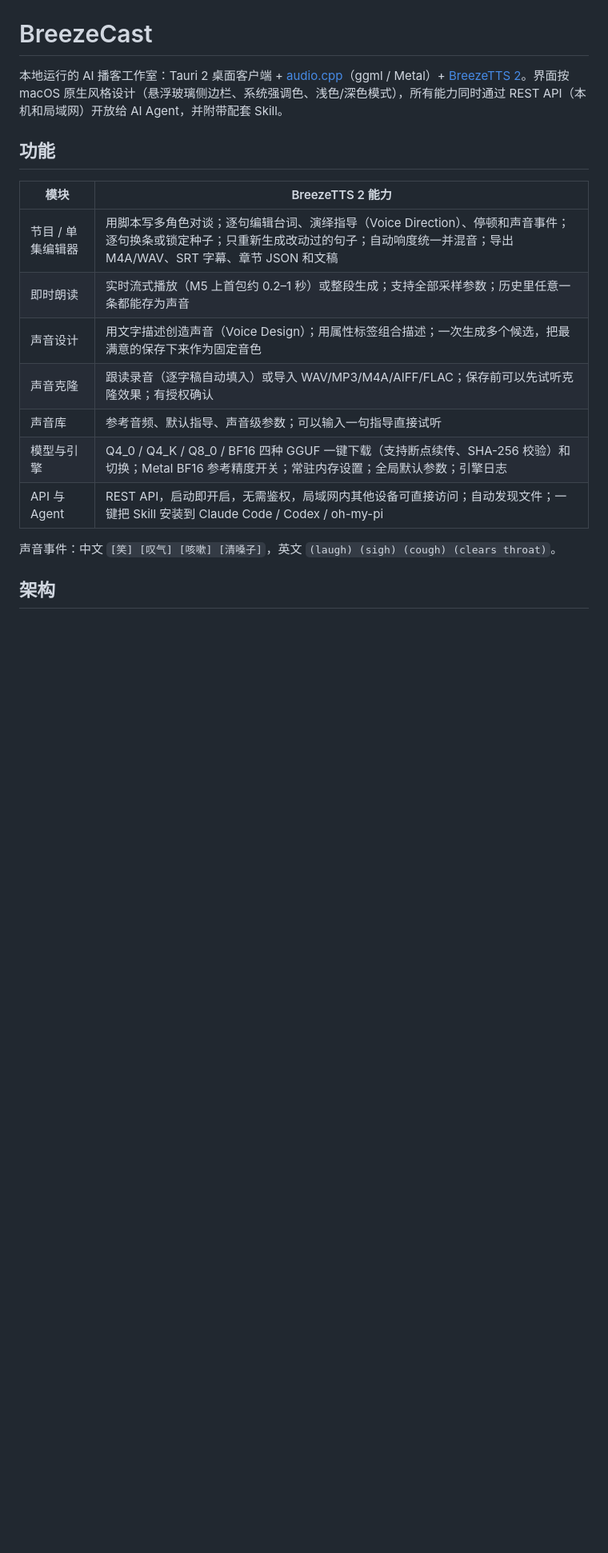
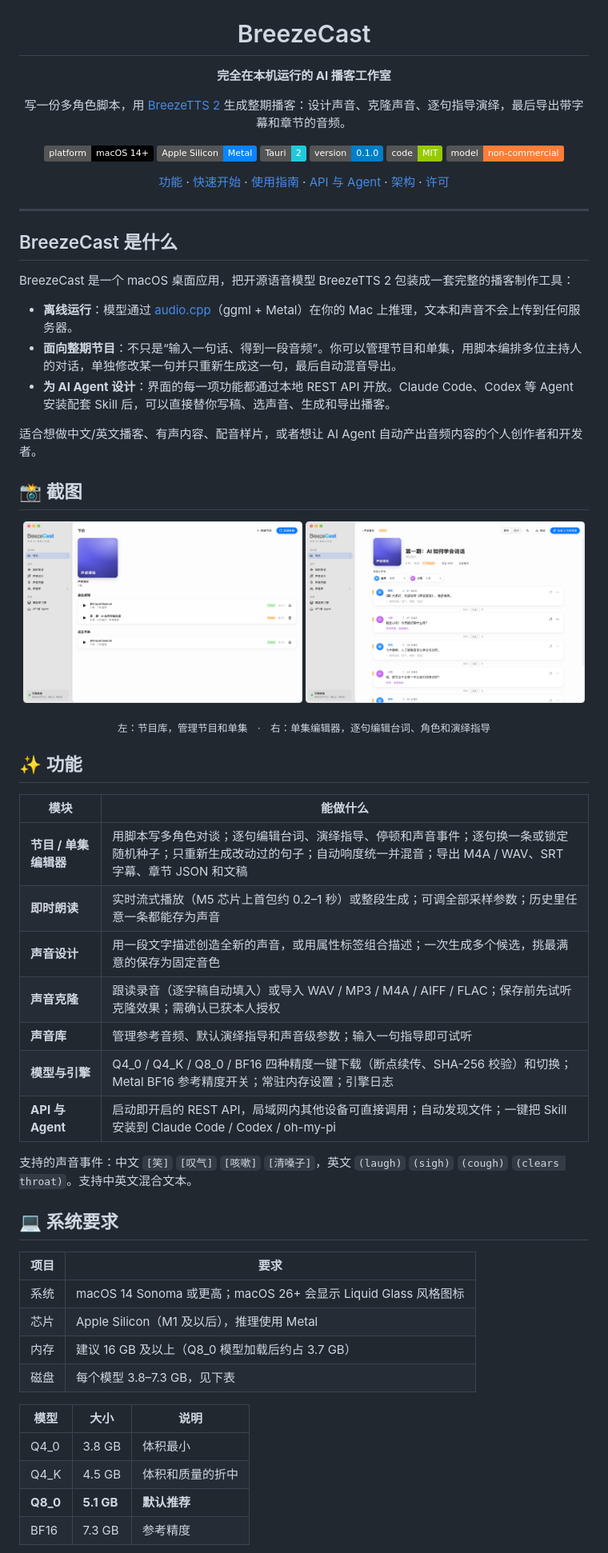
Before and after one commit to linyqh/BreezeCast, a Markdown page: README.md, the part around one of its changes. Shown at 80% size. GitHub-like rendering; pictures changed too: docs/screenshots/episode-editor.png (added), docs/screenshots/library.png (added); badges without logos; blank space fills up the shorter version.

Commit message:
README rewrite, MIT license, screenshots

```diff
--- a/README.md
+++ b/README.md
@@ -1,19 +5,67 @@
 # BreezeCast
 
-本地运行的 AI 播客工作室：Tauri 2 桌面客户端 + [audio.cpp](https://github.com/0xShug0/audio.cpp)（ggml / Metal）+ [BreezeTTS 2](https://huggingface.co/BreezeBlue/Breeze-TTS-2)。界面按 macOS 原生风格设计（悬浮玻璃侧边栏、系统强调色、浅色/深色模式），所有能力同时通过 REST API（本机和局域网）开放给 AI Agent，并附带配套 Skill。
+**完全在本机运行的 AI 播客工作室**
 
-## 功能
+写一份多角色脚本，用 [BreezeTTS 2](https://huggingface.co/BreezeBlue/Breeze-TTS-2) 生成整期播客：设计声音、克隆声音、逐句指导演绎，最后导出带字幕和章节的音频。
 
-| 模块 | BreezeTTS 2 能力 |
+![platform](https://img.shields.io/badge/platform-macOS%2014%2B-black?logo=apple)
+![arch](https://img.shields.io/badge/Apple%20Silicon-Metal-0a84ff)
+![tauri](https://img.shields.io/badge/Tauri-2-24c8db?logo=tauri)
+![version](https://img.shields.io/badge/version-0.1.0-blue)
+![license](https://img.shields.io/badge/code-MIT-green)
+![model license](https://img.shields.io/badge/model-non--commercial-orange)
+
+[功能](#-功能) · [快速开始](#-快速开始) · [使用指南](#-使用指南) · [API 与 Agent](#-api-与-agent) · [架构](#-架构) · [许可](#-许可)
+
+</div>
+
+---
+
+## BreezeCast 是什么
+
+BreezeCast 是一个 macOS 桌面应用，把开源语音模型 BreezeTTS 2 包装成一套完整的播客制作工具：
+
+- **离线运行**：模型通过 [audio.cpp](https://github.com/0xShug0/audio.cpp)（ggml + Metal）在你的 Mac 上推理，文本和声音不会上传到任何服务器。
+- **面向整期节目**：不只是“输入一句话、得到一段音频”。你可以管理节目和单集，用脚本编排多位主持人的对话，单独修改某一句并只重新生成这一句，最后自动混音导出。
+- **为 AI Agent 设计**：界面的每一项功能都通过本地 REST API 开放。Claude Code、Codex 等 Agent 安装配套 Skill 后，可以直接替你写稿、选声音、生成和导出播客。
+
+适合想做中文/英文播客、有声内容、配音样片，或者想让 AI Agent 自动产出音频内容的个人创作者和开发者。
+
+## 📸 截图
+
+<p align="center">
+  <img src="docs/screenshots/library.png" width="49%" alt="节目库" />
+  <img src="docs/screenshots/episode-editor.png" width="49%" alt="单集编辑器" />
+</p>
+<p align="center"><sub>左：节目库，管理节目和单集　·　右：单集编辑器，逐句编辑台词、角色和演绎指导</sub></p>
+
+## ✨ 功能
+
+| 模块 | 能做什么 |
 |---|---|
-| 节目 / 单集编辑器 | 用脚本写多角色对谈；逐句编辑台词、演绎指导（Voice Direction）、停顿和声音事件；逐句换条或锁定种子；只重新生成改动过的句子；自动响度统一并混音；导出 M4A/WAV、SRT 字幕、章节 JSON 和文稿 |
-| 即时朗读 | 实时流式播放（M5 上首包约 0.2–1 秒）或整段生成；支持全部采样参数；历史里任意一条都能存为声音 |
-| 声音设计 | 用文字描述创造声音（Voice Design）；用属性标签组合描述；一次生成多个候选，把最满意的保存下来作为固定音色 |
-| 声音克隆 | 跟读录音（逐字稿自动填入）或导入 WAV/MP3/M4A/AIFF/FLAC；保存前可以先试听克隆效果；有授权确认 |
-| 声音库 | 参考音频、默认指导、声音级参数；可以输入一句指导直接试听 |
-| 模型与引擎 | Q4_0 / Q4_K / Q8_0 / BF16 四种 GGUF 一键下载（支持断点续传、SHA-256 校验）和切换；Metal BF16 参考精度开关；常驻内存设置；全局默认参数；引擎日志 |
-| API 与 Agent | REST API，启动即开启，无需鉴权，局域网内其他设备可直接访问；自动发现文件；一键把 Skill 安装到 Claude Code / Codex / oh-my-pi |
+| **节目 / 单集编辑器** | 用脚本写多角色对谈；逐句编辑台词、演绎指导、停顿和声音事件；逐句换一条或锁定随机种子；只重新生成改动过的句子；自动响度统一并混音；导出 M4A / WAV、SRT 字幕、章节 JSON 和文稿 |
+| **即时朗读** | 实时流式播放（M5 芯片上首包约 0.2–1 秒）或整段生成；可调全部采样参数；历史里任意一条都能存为声音 |
+| **声音设计** | 用一段文字描述创造全新的声音，或用属性标签组合描述；一次生成多个候选，挑最满意的保存为固定音色 |
+| **声音克隆** | 跟读录音（逐字稿自动填入）或导入 WAV / MP3 / M4A / AIFF / FLAC；保存前先试听克隆效果；需确认已获本人授权 |
+| **声音库** | 管理参考音频、默认演绎指导和声音级参数；输入一句指导即可试听 |
+| **模型与引擎** | Q4_0 / Q4_K / Q8_0 / BF16 四种精度一键下载（断点续传、SHA-256 校验）和切换；Metal BF16 参考精度开关；常驻内存设置；引擎日志 |
+| **API 与 Agent** | 启动即开启的 REST API，局域网内其他设备可直接调用；自动发现文件；一键把 Skill 安装到 Claude Code / Codex / oh-my-pi |
 
-声音事件：中文 `[笑] [叹气] [咳嗽] [清嗓子]`，英文 `(laugh) (sigh) (cough) (clears throat)`。
+支持的声音事件：中文 `[笑]` `[叹气]` `[咳嗽]` `[清嗓子]`，英文 `(laugh)` `(sigh)` `(cough)` `(clears throat)`。支持中英文混合文本。
 
-## 架构
+## 💻 系统要求
+
+| 项目 | 要求 |
+|---|---|
+| 系统 | macOS 14 Sonoma 或更高；macOS 26+ 会显示 Liquid Glass 风格图标 |
+| 芯片 | Apple Silicon（M1 及以后），推理使用 Metal |
+| 内存 | 建议 16 GB 及以上（Q8_0 模型加载后约占 3.7 GB） |
+| 磁盘 | 每个模型 3.8–7.3 GB，见下表 |
+
+| 模型 | 大小 | 说明 |
+|---|---|---|
+| Q4_0 | 3.8 GB | 体积最小 |
+| Q4_K | 4.5 GB | 体积和质量的折中 |
+| **Q8_0** | **5.1 GB** | **默认推荐** |
+| BF16 | 7.3 GB | 参考精度 |
+
```
Also changed, not shown: other parts of README.md (+117 -27 lines), 3 other files.
